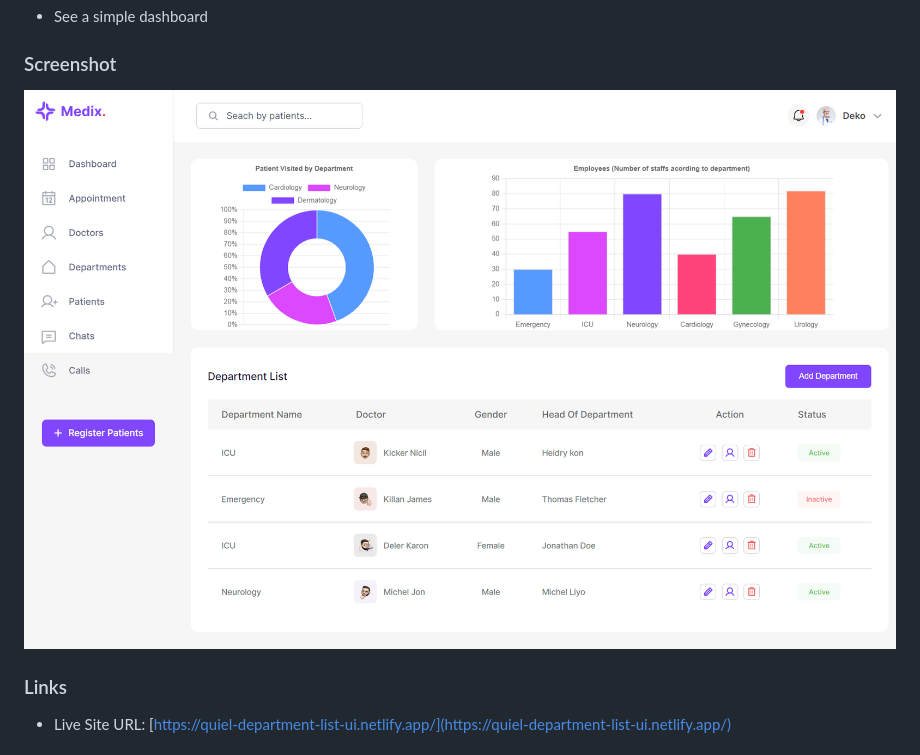
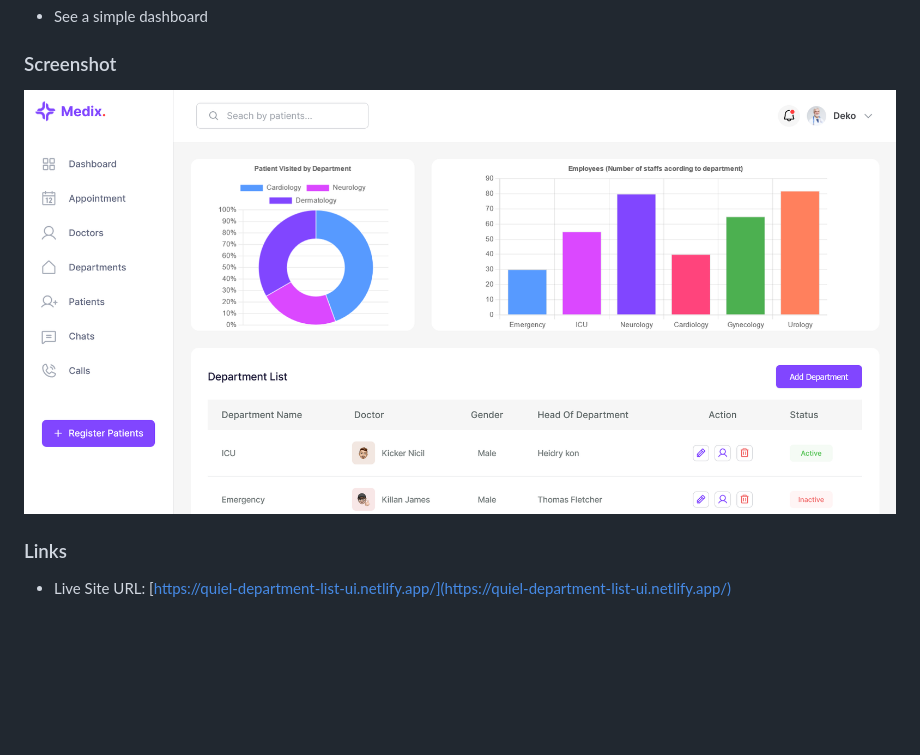
Before and after one commit to quielLovesLasagna/department-list-ui, a Markdown page: README.md, the part around the change. Drawn GitHub-style; pictures changed too: assets/preview-1.png (added), assets/preview.png (deleted); blank space fills up the shorter version.

Commit message:
Changed the preview image in README.md

```diff
--- a/README.md
+++ b/README.md
@@ -23,7 +23,7 @@ Users should be able to:
 
 ### Screenshot
 
-![Project Overview](./assets/preview.png)
+![Project Overview](./assets/preview-1.png)
 
 ### Links
 
```
